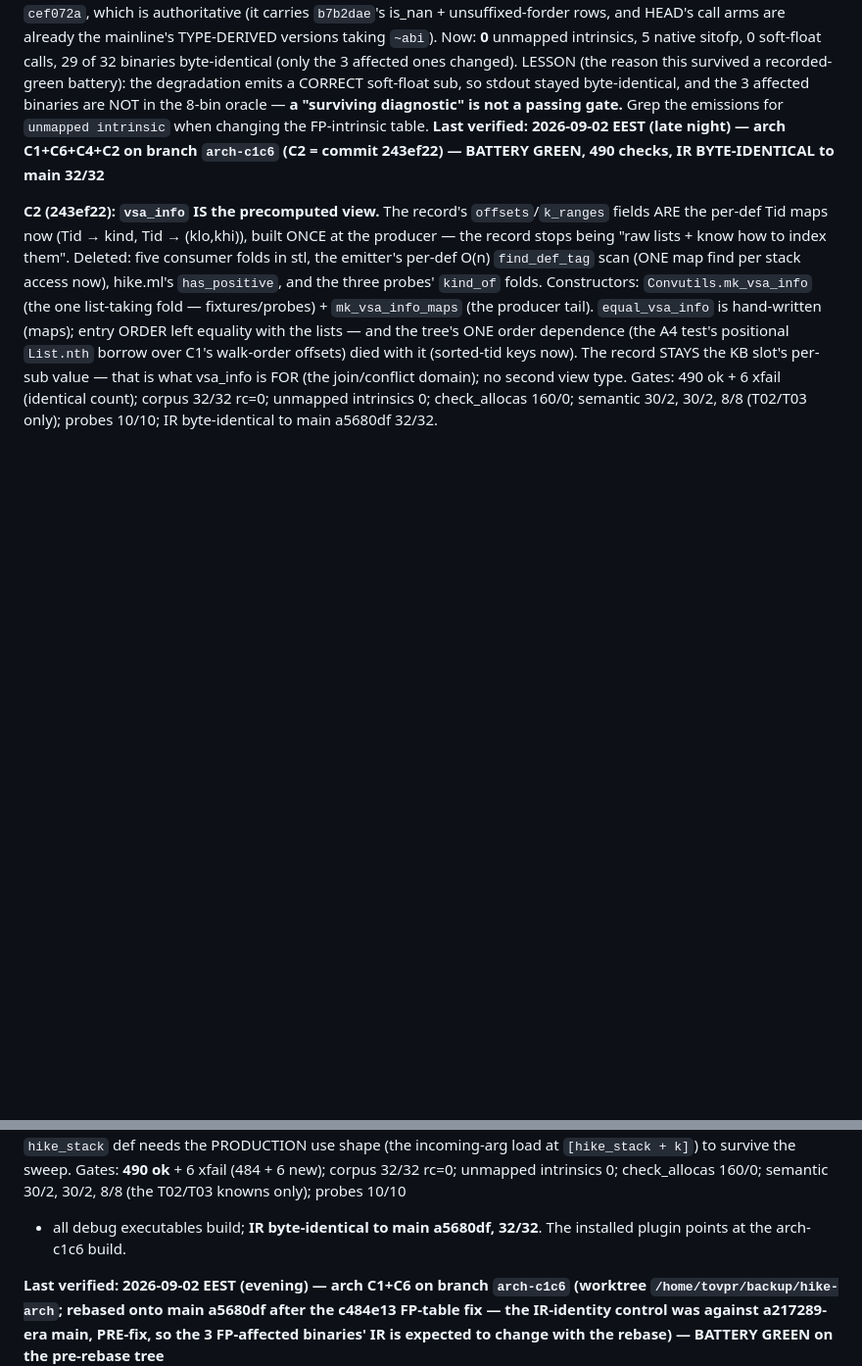
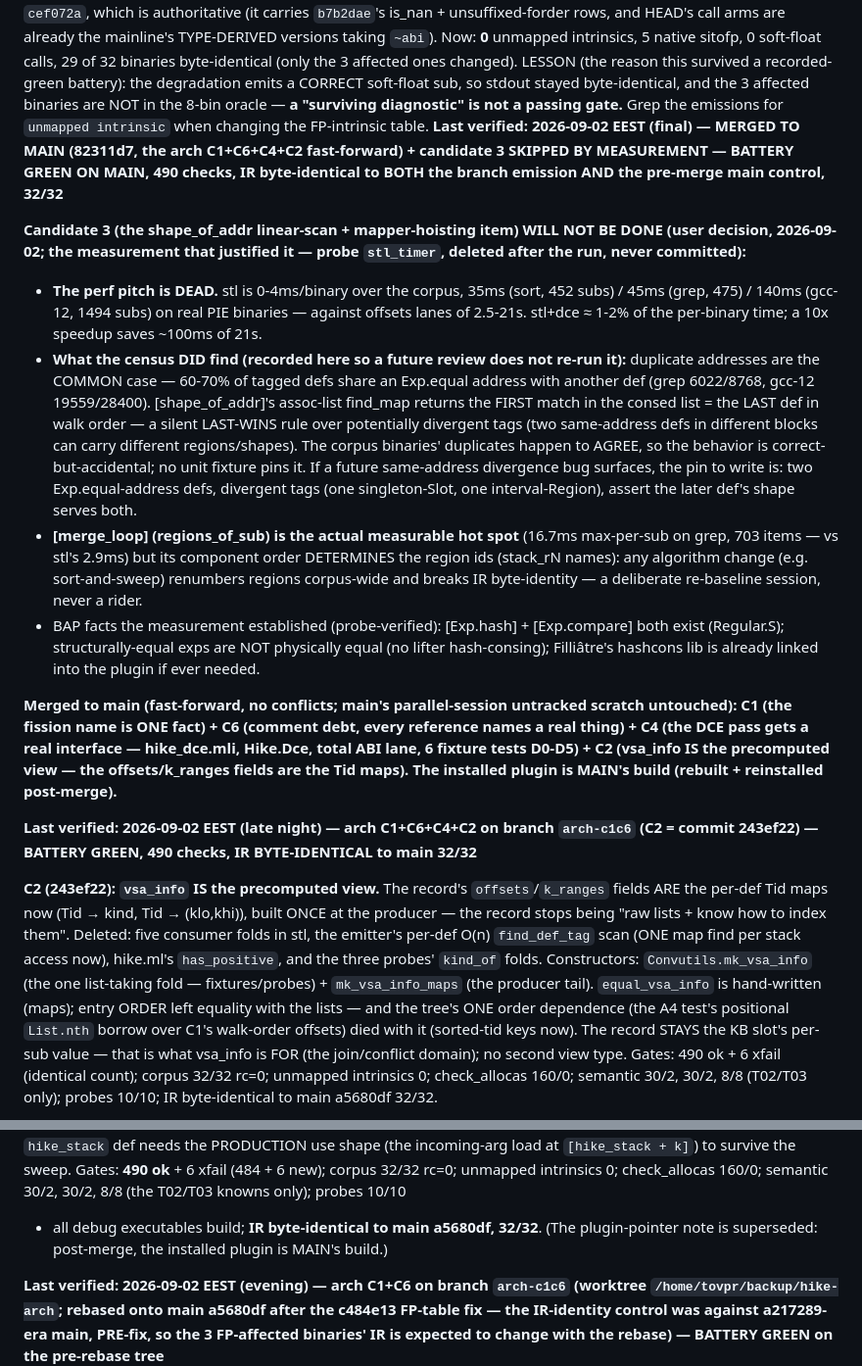
Before and after one commit to Angs12/hike, a Markdown page: AGENTS.md, 2 parts joined by grey strips. Shown at 98% size. GitHub-like rendering; blank space fills up the shorter version.

Commit message:
docs: AGENTS.md — merged to main (C1+C6+C4+C2 fast-forward) + the candidate-3 skip record (measured: stl 1-2% of lane; last-wins duplicate rule; merge_loop renumbering blocker)

```diff
--- a/AGENTS.md
+++ b/AGENTS.md
@@ -418,6 +418,50 @@ emits a CORRECT soft-float sub, so stdout stayed byte-identical, and the 3
 affected binaries are NOT in the 8-bin oracle — **a "surviving diagnostic" is
 not a passing gate.** Grep the emissions for `unmapped intrinsic` when
 changing the FP-intrinsic table.
+**Last verified: 2026-09-02 EEST (final) — MERGED TO MAIN (82311d7, the
+arch C1+C6+C4+C2 fast-forward) + candidate 3 SKIPPED BY MEASUREMENT —
+BATTERY GREEN ON MAIN, 490 checks, IR byte-identical to BOTH the branch
+emission AND the pre-merge main control, 32/32**
+
+**Candidate 3 (the shape_of_addr linear-scan + mapper-hoisting item)
+WILL NOT BE DONE (user decision, 2026-09-02; the measurement that
+justified it — probe `stl_timer`, deleted after the run, never
+committed):**
+- **The perf pitch is DEAD.** stl is 0-4ms/binary over the corpus, 35ms
+  (sort, 452 subs) / 45ms (grep, 475) / 140ms (gcc-12, 1494 subs) on
+  real PIE binaries — against offsets lanes of 2.5-21s. stl+dce ≈ 1-2%
+  of the per-binary time; a 10x speedup saves ~100ms of 21s.
+- **What the census DID find (recorded here so a future review does not
+  re-run it):** duplicate addresses are the COMMON case — 60-70% of
+  tagged defs share an Exp.equal address with another def (grep
+  6022/8768, gcc-12 19559/28400). [shape_of_addr]'s assoc-list
+  find_map returns the FIRST match in the consed list = the LAST def in
+  walk order — a silent LAST-WINS rule over potentially divergent tags
+  (two same-address defs in different blocks can carry different
+  regions/shapes). The corpus binaries' duplicates happen to AGREE, so
+  the behavior is correct-but-accidental; no unit fixture pins it. If a
+  future same-address divergence bug surfaces, the pin to write is:
+  two Exp.equal-address defs, divergent tags (one singleton-Slot, one
+  interval-Region), assert the later def's shape serves both.
+- **[merge_loop] (regions_of_sub) is the actual measurable hot spot**
+  (16.7ms max-per-sub on grep, 703 items — vs stl's 2.9ms) but its
+  component order DETERMINES the region ids (stack_rN names): any
+  algorithm change (e.g. sort-and-sweep) renumbers regions corpus-wide
+  and breaks IR byte-identity — a deliberate re-baseline session, never
+  a rider.
+- BAP facts the measurement established (probe-verified):
+  [Exp.hash] + [Exp.compare] both exist (Regular.S); structurally-equal
+  exps are NOT physically equal (no lifter hash-consing); Filliâtre's
+  hashcons lib is already linked into the plugin if ever needed.
+
+**Merged to main (fast-forward, no conflicts; main's parallel-session
+untracked scratch untouched): C1 (the fission name is ONE fact) + C6
+(comment debt, every reference names a real thing) + C4 (the DCE pass
+gets a real interface — hike_dce.mli, Hike.Dce, total ABI lane, 6
+fixture tests D0-D5) + C2 (vsa_info IS the precomputed view — the
+offsets/k_ranges fields are the Tid maps). The installed plugin is
+MAIN's build (rebuilt + reinstalled post-merge).**
+
 **Last verified: 2026-09-02 EEST (late night) — arch C1+C6+C4+C2 on branch
 `arch-c1c6` (C2 = commit 243ef22) — BATTERY GREEN, 490 checks, IR
 BYTE-IDENTICAL to main 32/32**
@@ -468,7 +512,8 @@ at `[hike_stack + k]`) to survive the sweep. Gates: **490 ok** + 6 xfail
 (484 + 6 new); corpus 32/32 rc=0; unmapped intrinsics 0; check_allocas
 160/0; semantic 30/2, 30/2, 8/8 (the T02/T03 knowns only); probes 10/10
 + all debug executables build; **IR byte-identical to main a5680df,
-32/32**. The installed plugin points at the arch-c1c6 build.
+32/32**. (The plugin-pointer note is superseded: post-merge, the
+installed plugin is MAIN's build.)
 
 **Last verified: 2026-09-02 EEST (evening) — arch C1+C6 on branch `arch-c1c6`
 (worktree `/home/tovpr/backup/hike-arch`; rebased onto main a5680df after the
```
